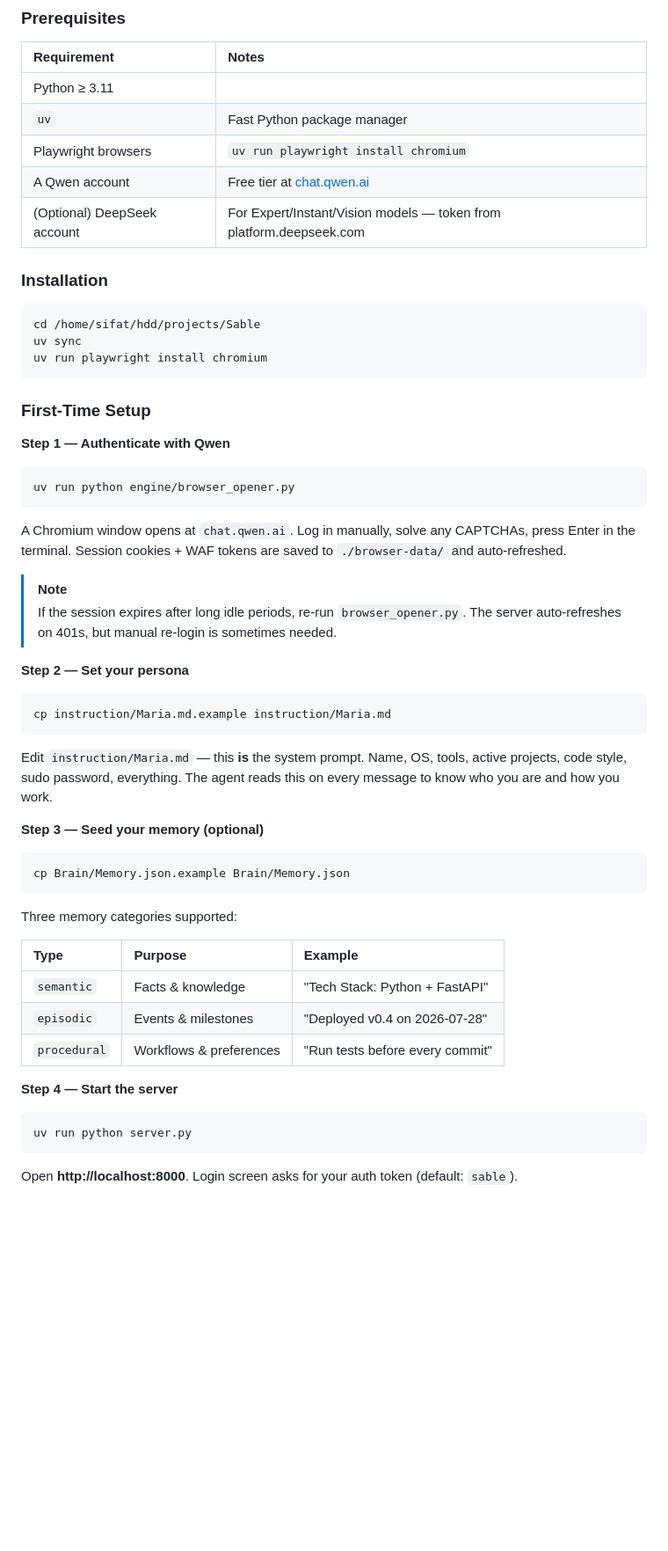
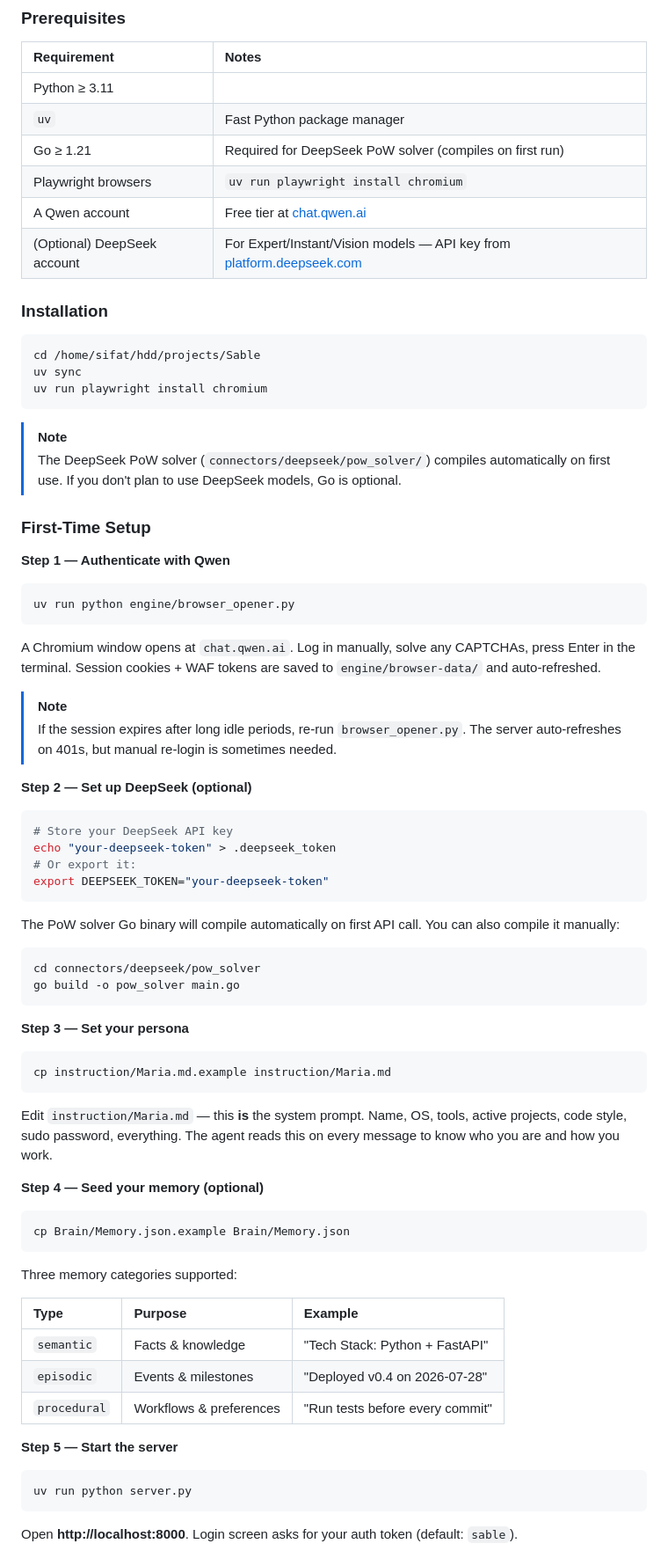
Before and after one commit to AminulIslamSifat/Sable, a Markdown page: README.md, the part around one of its changes. Shown at 88% size. Rendered like a GitHub page; blank space fills up the shorter version.

```diff
--- a/README.md
+++ b/README.md
@@ -34,9 +34,10 @@ The server routes each message through a **persistent Chromium browser profile**
 |:---|:---|
 | Python ≥ 3.11 | |
 | `uv` | Fast Python package manager |
+| Go ≥ 1.21 | Required for DeepSeek PoW solver (compiles on first run) |
 | Playwright browsers | `uv run playwright install chromium` |
 | A Qwen account | Free tier at [chat.qwen.ai](https://chat.qwen.ai) |
-| (Optional) DeepSeek account | For Expert/Instant/Vision models — token from platform.deepseek.com |
+| (Optional) DeepSeek account | For Expert/Instant/Vision models — API key from [platform.deepseek.com](https://platform.deepseek.com) |
 
 ### Installation
 
@@ -46,6 +47,9 @@ uv sync
 uv run playwright install chromium
 ~~~
 
+> [!NOTE]
+> The DeepSeek PoW solver (`connectors/deepseek/pow_solver/`) compiles automatically on first use. If you don't plan to use DeepSeek models, Go is optional.
+
 ### First-Time Setup
 
 **Step 1 — Authenticate with Qwen**
@@ -54,12 +58,28 @@ uv run playwright install chromium
 uv run python engine/browser_opener.py
 ~~~
 
-A Chromium window opens at `chat.qwen.ai`. Log in manually, solve any CAPTCHAs, press Enter in the terminal. Session cookies + WAF tokens are saved to `./browser-data/` and auto-refreshed.
+A Chromium window opens at `chat.qwen.ai`. Log in manually, solve any CAPTCHAs, press Enter in the terminal. Session cookies + WAF tokens are saved to `engine/browser-data/` and auto-refreshed.
 
 > [!NOTE]
 > If the session expires after long idle periods, re-run `browser_opener.py`. The server auto-refreshes on 401s, but manual re-login is sometimes needed.
 
-**Step 2 — Set your persona**
+**Step 2 — Set up DeepSeek (optional)**
+
+~~~bash
+# Store your DeepSeek API key
+echo "your-deepseek-token" > .deepseek_token
+# Or export it:
+export DEEPSEEK_TOKEN="your-deepseek-token"
+~~~
+
+The PoW solver Go binary will compile automatically on first API call. You can also compile it manually:
+
+~~~bash
+cd connectors/deepseek/pow_solver
+go build -o pow_solver main.go
+~~~
+
+**Step 3 — Set your persona**
 
 ~~~bash
 cp instruction/Maria.md.example instruction/Maria.md
@@ -67,7 +87,7 @@ cp instruction/Maria.md.example instruction/Maria.md
 
 Edit `instruction/Maria.md` — this **is** the system prompt. Name, OS, tools, active projects, code style, sudo password, everything. The agent reads this on every message to know who you are and how you work.
 
-**Step 3 — Seed your memory (optional)**
+**Step 4 — Seed your memory (optional)**
 
 ~~~bash
 cp Brain/Memory.json.example Brain/Memory.json
@@ -81,7 +101,7 @@ Three memory categories supported:
 | `episodic` | Events & milestones | "Deployed v0.4 on 2026-07-28" |
 | `procedural` | Workflows & preferences | "Run tests before every commit" |
 
-**Step 4 — Start the server**
+**Step 5 — Start the server**
 
 ~~~bash
 uv run python server.py
```
Also changed, not shown: other parts of README.md (+22 -10 lines).
